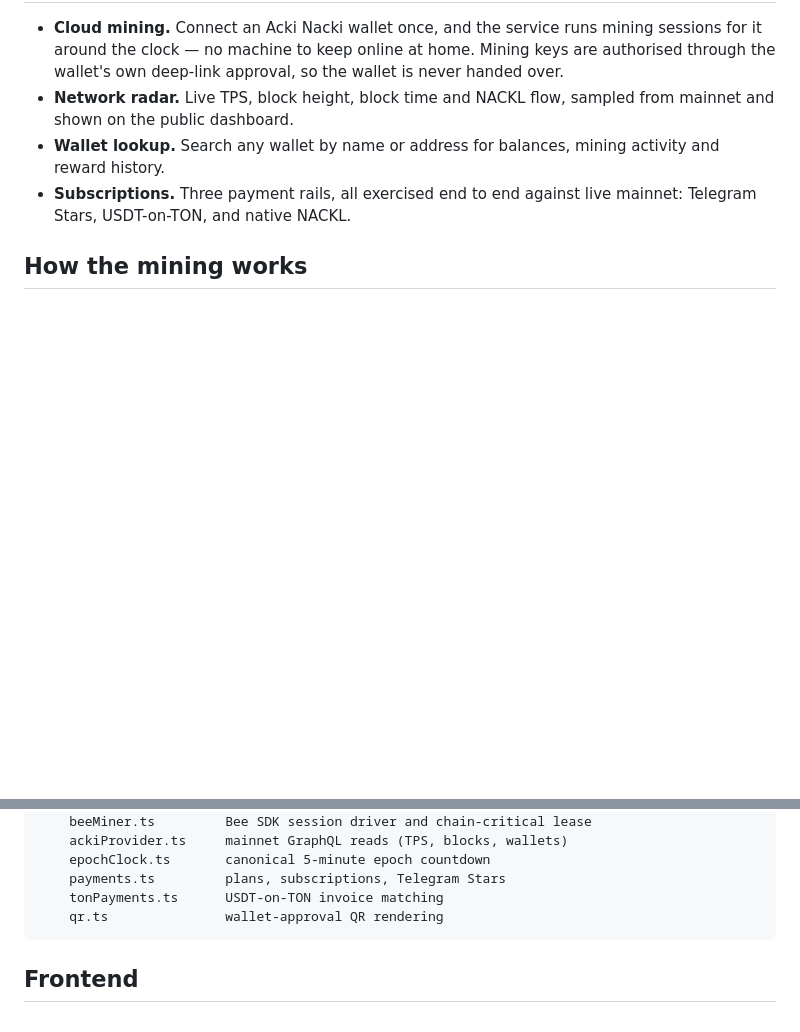
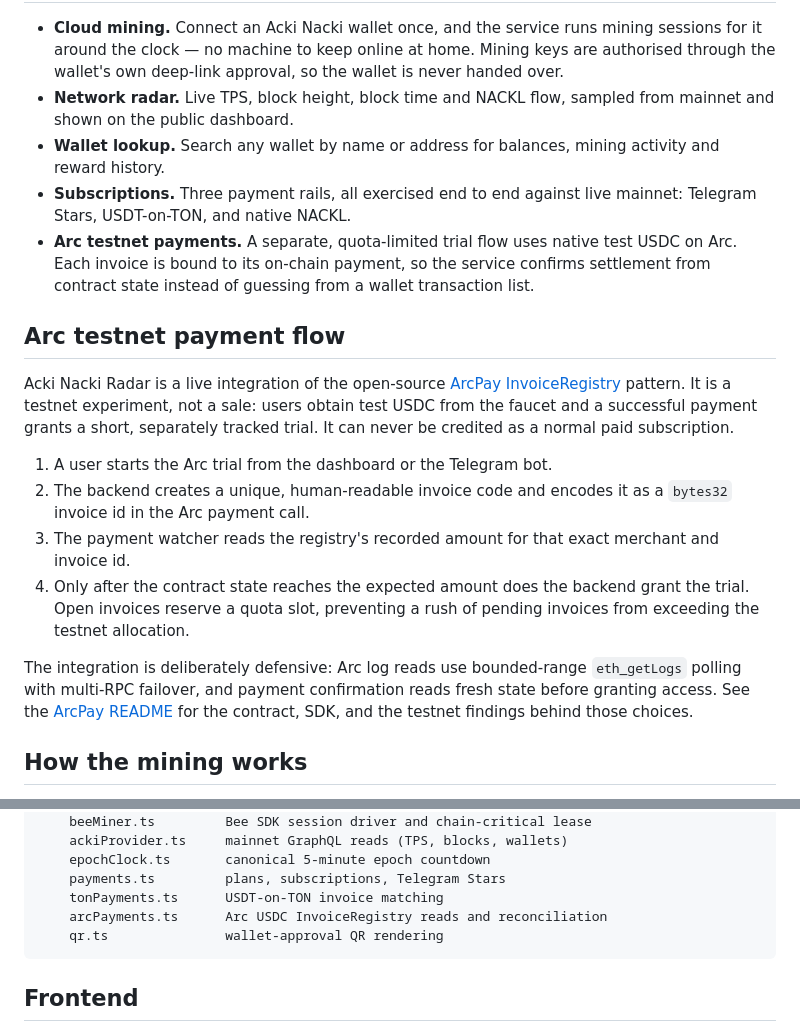
Before and after one commit to sgktas/ackinacki-radar, a Markdown page: README.md, 2 parts joined by grey strips. Drawn GitHub-style; blank space fills up the shorter version.

Commit message:
docs: explain Arc testnet payment flow

````diff
--- a/README.md
+++ b/README.md
@@ -20,6 +20,32 @@ bot: **[@ackinackiradar_bot](https://t.me/ackinackiradar_bot)**
   activity and reward history.
 - **Subscriptions.** Three payment rails, all exercised end to end against live
   mainnet: Telegram Stars, USDT-on-TON, and native NACKL.
+- **Arc testnet payments.** A separate, quota-limited trial flow uses native
+  test USDC on Arc. Each invoice is bound to its on-chain payment, so the
+  service confirms settlement from contract state instead of guessing from a
+  wallet transaction list.
+
+## Arc testnet payment flow
+
+Acki Nacki Radar is a live integration of the open-source
+[ArcPay InvoiceRegistry](https://github.com/sgktas/arcpay) pattern. It is a
+testnet experiment, not a sale: users obtain test USDC from the faucet and a
+successful payment grants a short, separately tracked trial. It can never be
+credited as a normal paid subscription.
+
+1. A user starts the Arc trial from the dashboard or the Telegram bot.
+2. The backend creates a unique, human-readable invoice code and encodes it as
+   a `bytes32` invoice id in the Arc payment call.
+3. The payment watcher reads the registry's recorded amount for that exact
+   merchant and invoice id.
+4. Only after the contract state reaches the expected amount does the backend
+   grant the trial. Open invoices reserve a quota slot, preventing a rush of
+   pending invoices from exceeding the testnet allocation.
+
+The integration is deliberately defensive: Arc log reads use bounded-range
+`eth_getLogs` polling with multi-RPC failover, and payment confirmation reads
+fresh state before granting access. See the [ArcPay README](https://github.com/sgktas/arcpay)
+for the contract, SDK, and the testnet findings behind those choices.
 
 ## How the mining works
 
@@ -61,6 +87,7 @@ src/
     epochClock.ts       canonical 5-minute epoch countdown
     payments.ts         plans, subscriptions, Telegram Stars
     tonPayments.ts      USDT-on-TON invoice matching
+    arcPayments.ts      Arc USDC InvoiceRegistry reads and reconciliation
     qr.ts               wallet-approval QR rendering
 ```
 
````
